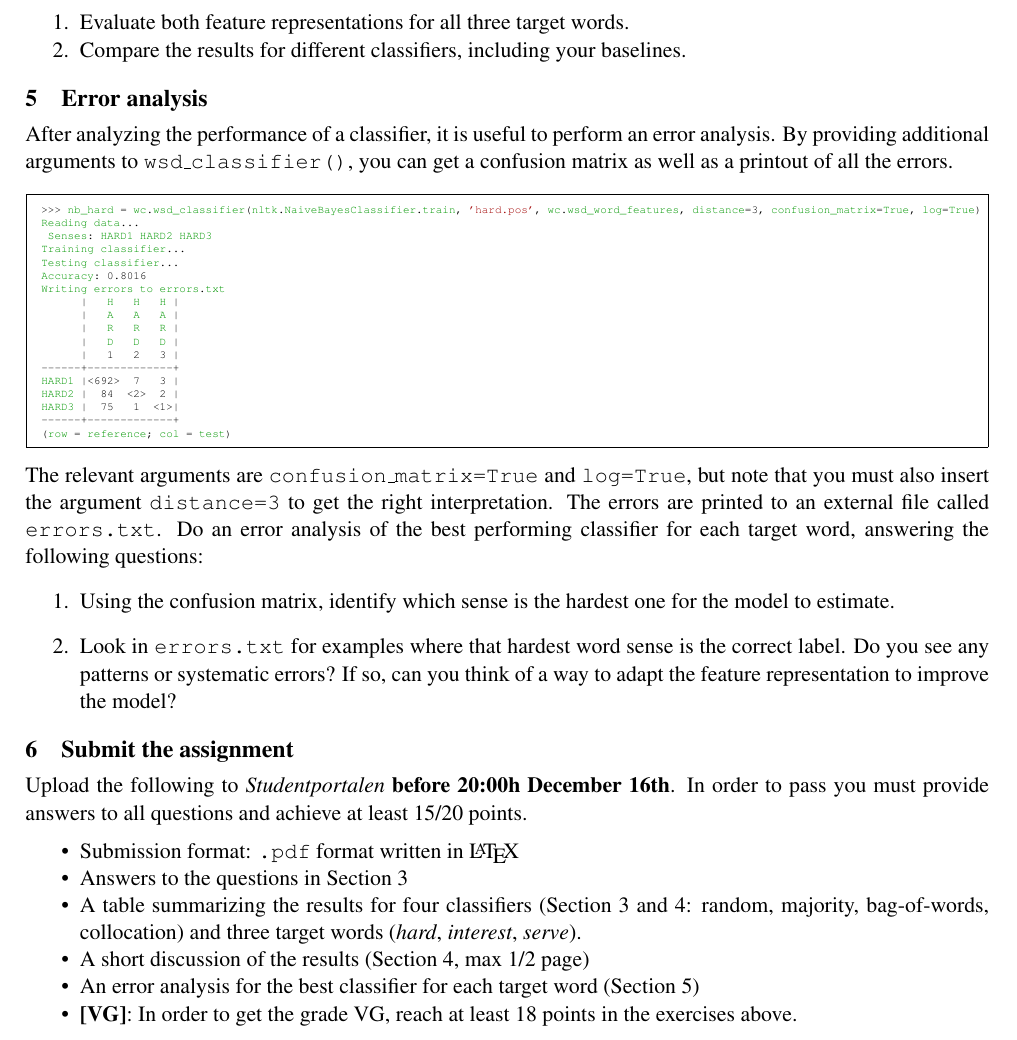
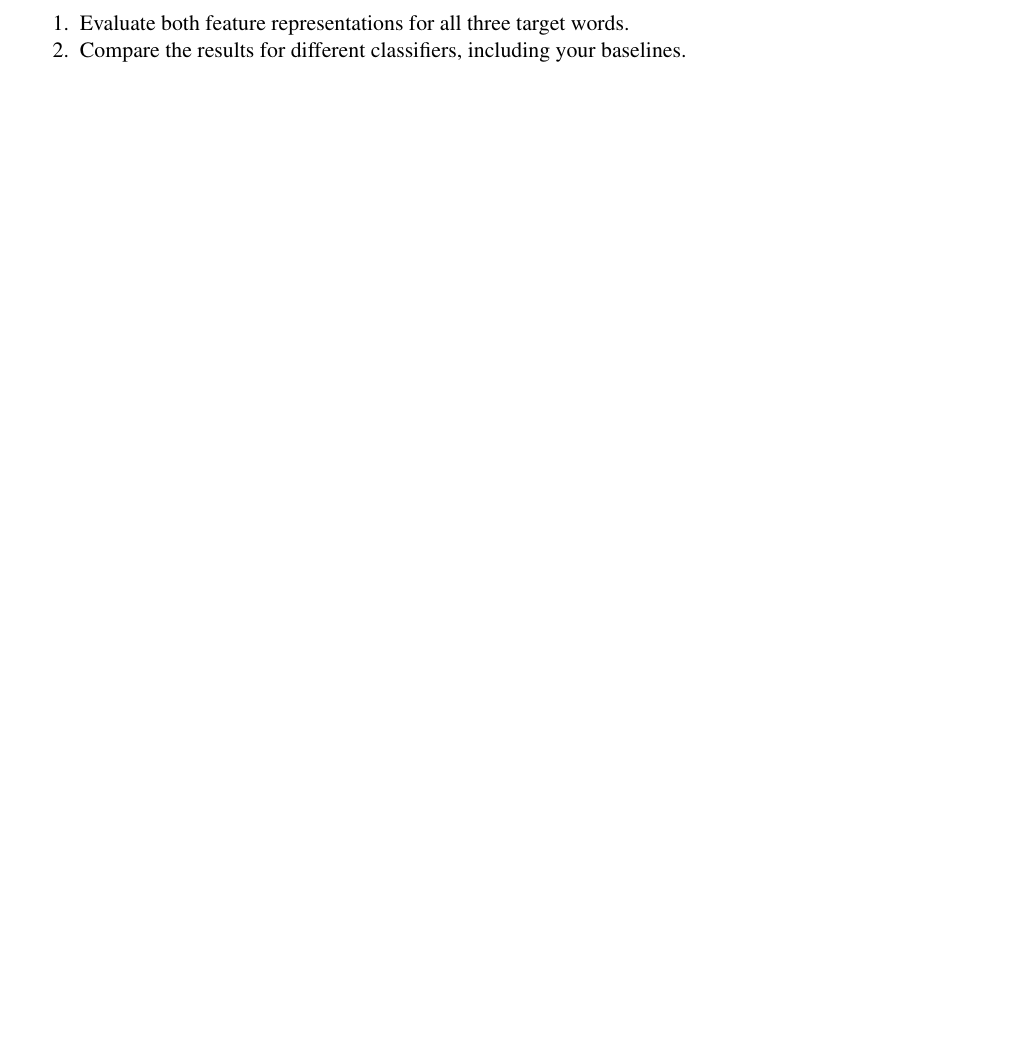
Before and after one commit to jnivre/uu_nlp_course, a LaTeX document (NLP-LexicalSemantics-Ass.tex): part of page 3 of 3, cut so that both start at the same text, the shorter picture padded with empty space. Compiled offline with pdfLaTeX.

Commit message:
minor chagnes

```diff
--- a/NLP-LexicalSemantics-Ass.tex
+++ b/NLP-LexicalSemantics-Ass.tex
@@ -1,6 +1,6 @@
 \documentclass[11pt]{article}
 %\usepackage[top=20mm,left=20mm,right=20mm,bottom=15mm,a4paper]{geometry} % see geometry.pdf on how to lay out the page. There's lots.
-\usepackage[top=20mm,left=20mm,right=20mm,bottom=15mm,headsep=15pt,footskip=15pt,a4paper]{geometry} % see geometry.pdf on how to lay out the page. There's lots.
+\usepackage[top=30mm,left=20mm,right=20mm,bottom=30mm,headsep=15pt,footskip=15pt,a4paper]{geometry} % see geometry.pdf on how to lay out the page. There's lots.
 %\geometry{a4paper} % or letter or a5paper or ... etc
 % \geometry{landscape} % rotated page geometry
 \usepackage[round]{natbib}
@@ -223,45 +223,45 @@
 
 %TODO: move this to the assignment
 %TODO: add exercise about precision and recall to lab
-\newsec{Error analysis }{submit}%
-After analyzing the performance of a classifier, it is useful to
-perform an error analysis. By providing additional arguments to {\tt
-  wsd\_classifier()}, you can get a confusion matrix as well as a
-printout of all the errors.
-\begin{center}
-\fbox{
-\scalebox{0.55}{
-\lstinputlisting{code/error.py}
-}}
-\end{center}
-The relevant arguments are {\tt confusion\_matrix=True} and {\tt
-  log=True}, but note that you must also insert the argument {\tt
-  distance=3} to get the right interpretation. The errors are printed
-to an external file called {\tt errors.txt}. Do an error analysis of
-the best performing classifier for each target word, answering the
-following questions:
-\begin{enumerate}
-\item  Using the confusion matrix, identify which sense is the hardest
-  one for the model to estimate.
-\item  Look in {\tt errors.txt} for examples where that hardest word
-  sense is the correct label.  Do you see any patterns or systematic
-  errors? If so, can you think of a way to adapt the feature
-  representation to improve the model?
-\end{enumerate}
-\newsec{Submit the assignment}{submit}%
-Upload the following to {\it Studentportalen} \textbf{before 20:00h
-  December 16th}. In order to pass you must provide answers to all
-questions and achieve at least 15/20 points.
-\begin{itemize}[noitemsep,topsep=0.2cm]
-\item Submission format: \texttt{.pdf} format written in \LaTeX
-\item Answers to the questions in Section 3
-\item A table summarizing the results for four classifiers (Section 3
-  and 4: random, majority, bag-of-words, collocation) and three target
-  words (\emph{hard}, \emph{interest}, \emph{serve}).
-\item A short discussion of the results (Section 4, max 1/2 page)
-\item An error analysis for the best classifier for each target word (Section 5)
-\item \textbf{[VG]}: In order to get the grade VG, reach at least 18
-  points in the exercises above.
-\end{itemize}
+% \newsec{Error analysis }{submit}%
+% After analyzing the performance of a classifier, it is useful to
+% perform an error analysis. By providing additional arguments to {\tt
+%   wsd\_classifier()}, you can get a confusion matrix as well as a
+% printout of all the errors.
+% \begin{center}
+% \fbox{
+% \scalebox{0.55}{
+% \lstinputlisting{code/error.py}
+% }}
+% \end{center}
+% The relevant arguments are {\tt confusion\_matrix=True} and {\tt
+%   log=True}, but note that you must also insert the argument {\tt
+%   distance=3} to get the right interpretation. The errors are printed
+% to an external file called {\tt errors.txt}. Do an error analysis of
+% the best performing classifier for each target word, answering the
+% following questions:
+% \begin{enumerate}
+% \item  Using the confusion matrix, identify which sense is the hardest
+%   one for the model to estimate.
+% \item  Look in {\tt errors.txt} for examples where that hardest word
+%   sense is the correct label.  Do you see any patterns or systematic
+%   errors? If so, can you think of a way to adapt the feature
+%   representation to improve the model?
+% \end{enumerate}
+% \newsec{Submit the assignment}{submit}%
+% Upload the following to {\it Studentportalen} \textbf{before 20:00h
+%   December 16th}. In order to pass you must provide answers to all
+% questions and achieve at least 15/20 points.
+% \begin{itemize}[noitemsep,topsep=0.2cm]
+% \item Submission format: \texttt{.pdf} format written in \LaTeX
+% \item Answers to the questions in Section 3
+% \item A table summarizing the results for four classifiers (Section 3
+%   and 4: random, majority, bag-of-words, collocation) and three target
+%   words (\emph{hard}, \emph{interest}, \emph{serve}).
+% \item A short discussion of the results (Section 4, max 1/2 page)
+% \item An error analysis for the best classifier for each target word (Section 5)
+% \item \textbf{[VG]}: In order to get the grade VG, reach at least 18
+%   points in the exercises above.
+% \end{itemize}
 
 \end{document}
```
